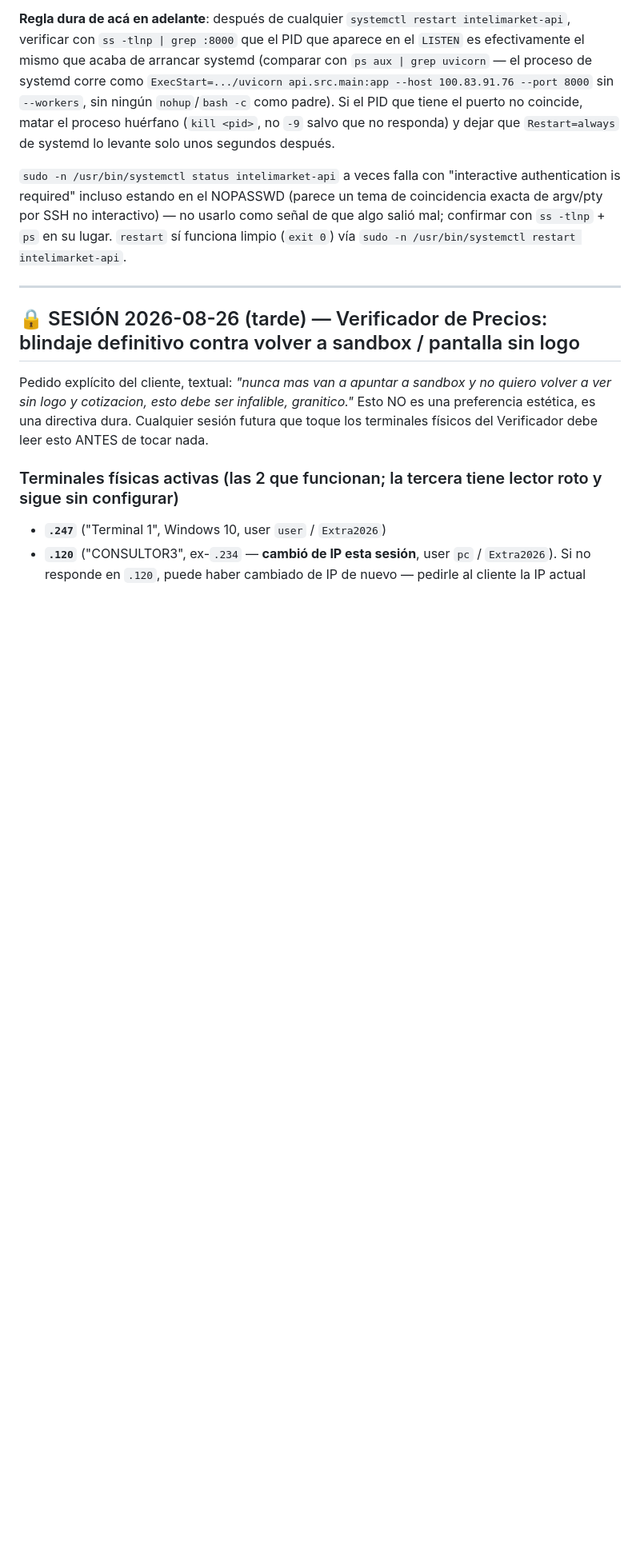
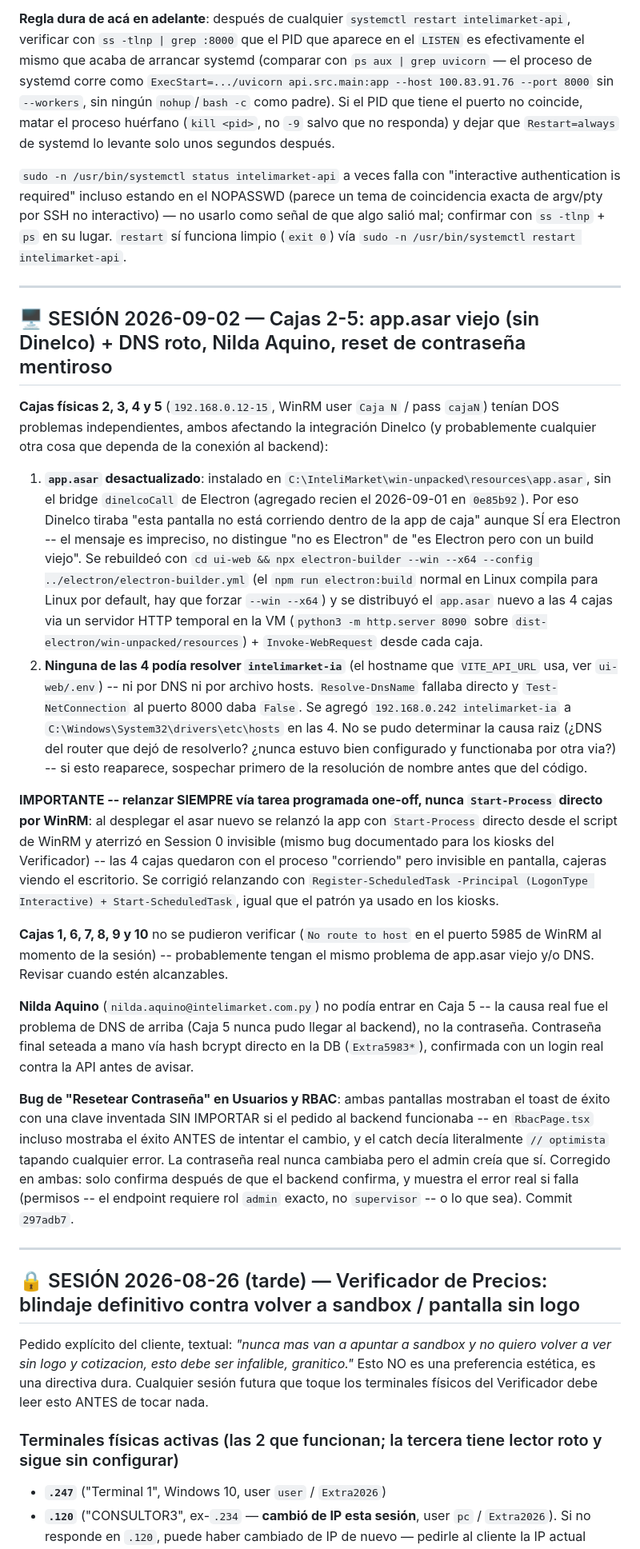
Before and after one commit to gustaquevedo-lab/InteliMarket, a Markdown page: HANDOFF_SUPERMERCADO.md, the part around the change. Shown at 80% size. GitHub-like rendering; blank space fills up the shorter version.

Commit message:
docs(handoff): cajas 2-5 app.asar viejo + DNS roto, Nilda Aquino, reset password mentiroso

```diff
--- a/HANDOFF_SUPERMERCADO.md
+++ b/HANDOFF_SUPERMERCADO.md
@@ -54,6 +54,23 @@ mantener espejadas.
 **Regla dura de acá en adelante**: después de cualquier `systemctl restart intelimarket-api`, verificar con `ss -tlnp | grep :8000` que el PID que aparece en el `LISTEN` es efectivamente el mismo que acaba de arrancar systemd (comparar con `ps aux | grep uvicorn` — el proceso de systemd corre como `ExecStart=.../uvicorn api.src.main:app --host 100.83.91.76 --port 8000` sin `--workers`, sin ningún `nohup`/`bash -c` como padre). Si el PID que tiene el puerto no coincide, matar el proceso huérfano (`kill <pid>`, no `-9` salvo que no responda) y dejar que `Restart=always` de systemd lo levante solo unos segundos después.
 
 `sudo -n /usr/bin/systemctl status intelimarket-api` a veces falla con "interactive authentication is required" incluso estando en el NOPASSWD (parece un tema de coincidencia exacta de argv/pty por SSH no interactivo) — no usarlo como señal de que algo salió mal; confirmar con `ss -tlnp` + `ps` en su lugar. `restart` sí funciona limpio (`exit 0`) vía `sudo -n /usr/bin/systemctl restart intelimarket-api`.
+
+---
+
+## 🖥️ SESIÓN 2026-09-02 — Cajas 2-5: app.asar viejo (sin Dinelco) + DNS roto, Nilda Aquino, reset de contraseña mentiroso
+
+**Cajas físicas 2, 3, 4 y 5** (`192.168.0.12-15`, WinRM user `Caja N` / pass `cajaN`) tenían DOS problemas independientes, ambos afectando la integración Dinelco (y probablemente cualquier otra cosa que dependa de la conexión al backend):
+
+1. **`app.asar` desactualizado**: instalado en `C:\InteliMarket\win-unpacked\resources\app.asar`, sin el bridge `dinelcoCall` de Electron (agregado recien el 2026-09-01 en `0e85b92`). Por eso Dinelco tiraba "esta pantalla no está corriendo dentro de la app de caja" aunque SÍ era Electron -- el mensaje es impreciso, no distingue "no es Electron" de "es Electron pero con un build viejo". Se rebuildeó con `cd ui-web && npx electron-builder --win --x64 --config ../electron/electron-builder.yml` (el `npm run electron:build` normal en Linux compila para Linux por default, hay que forzar `--win --x64`) y se distribuyó el `app.asar` nuevo a las 4 cajas via un servidor HTTP temporal en la VM (`python3 -m http.server 8090` sobre `dist-electron/win-unpacked/resources`) + `Invoke-WebRequest` desde cada caja.
+2. **Ninguna de las 4 podía resolver `intelimarket-ia`** (el hostname que `VITE_API_URL` usa, ver `ui-web/.env`) -- ni por DNS ni por archivo hosts. `Resolve-DnsName` fallaba directo y `Test-NetConnection` al puerto 8000 daba `False`. Se agregó `192.168.0.242 intelimarket-ia` a `C:\Windows\System32\drivers\etc\hosts` en las 4. No se pudo determinar la causa raiz (¿DNS del router que dejó de resolverlo? ¿nunca estuvo bien configurado y functionaba por otra via?) -- si esto reaparece, sospechar primero de la resolución de nombre antes que del código.
+
+**IMPORTANTE -- relanzar SIEMPRE vía tarea programada one-off, nunca `Start-Process` directo por WinRM**: al desplegar el asar nuevo se relanzó la app con `Start-Process` directo desde el script de WinRM y aterrizó en Session 0 invisible (mismo bug documentado para los kiosks del Verificador) -- las 4 cajas quedaron con el proceso "corriendo" pero invisible en pantalla, cajeras viendo el escritorio. Se corrigió relanzando con `Register-ScheduledTask -Principal (LogonType Interactive) + Start-ScheduledTask`, igual que el patrón ya usado en los kiosks.
+
+**Cajas 1, 6, 7, 8, 9 y 10** no se pudieron verificar (`No route to host` en el puerto 5985 de WinRM al momento de la sesión) -- probablemente tengan el mismo problema de app.asar viejo y/o DNS. Revisar cuando estén alcanzables.
+
+**Nilda Aquino** (`nilda.aquino@intelimarket.com.py`) no podía entrar en Caja 5 -- la causa real fue el problema de DNS de arriba (Caja 5 nunca pudo llegar al backend), no la contraseña. Contraseña final seteada a mano vía hash bcrypt directo en la DB (`Extra5983*`), confirmada con un login real contra la API antes de avisar.
+
+**Bug de "Resetear Contraseña" en Usuarios y RBAC**: ambas pantallas mostraban el toast de éxito con una clave inventada SIN IMPORTAR si el pedido al backend funcionaba -- en `RbacPage.tsx` incluso mostraba el éxito ANTES de intentar el cambio, y el catch decía literalmente `// optimista` tapando cualquier error. La contraseña real nunca cambiaba pero el admin creía que sí. Corregido en ambas: solo confirma después de que el backend confirma, y muestra el error real si falla (permisos -- el endpoint requiere rol `admin` exacto, no `supervisor` -- o lo que sea). Commit `297adb7`.
 
 ---
 
```
